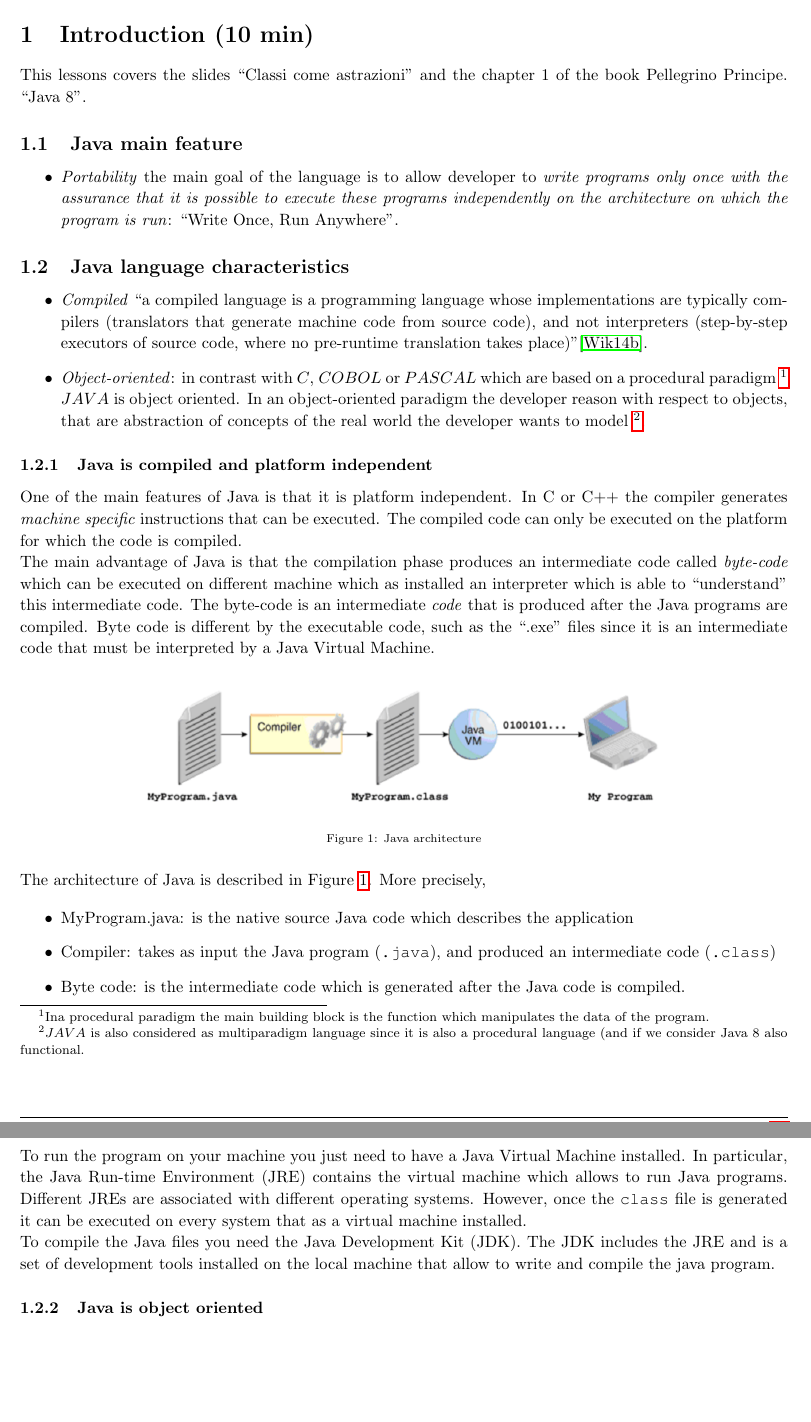
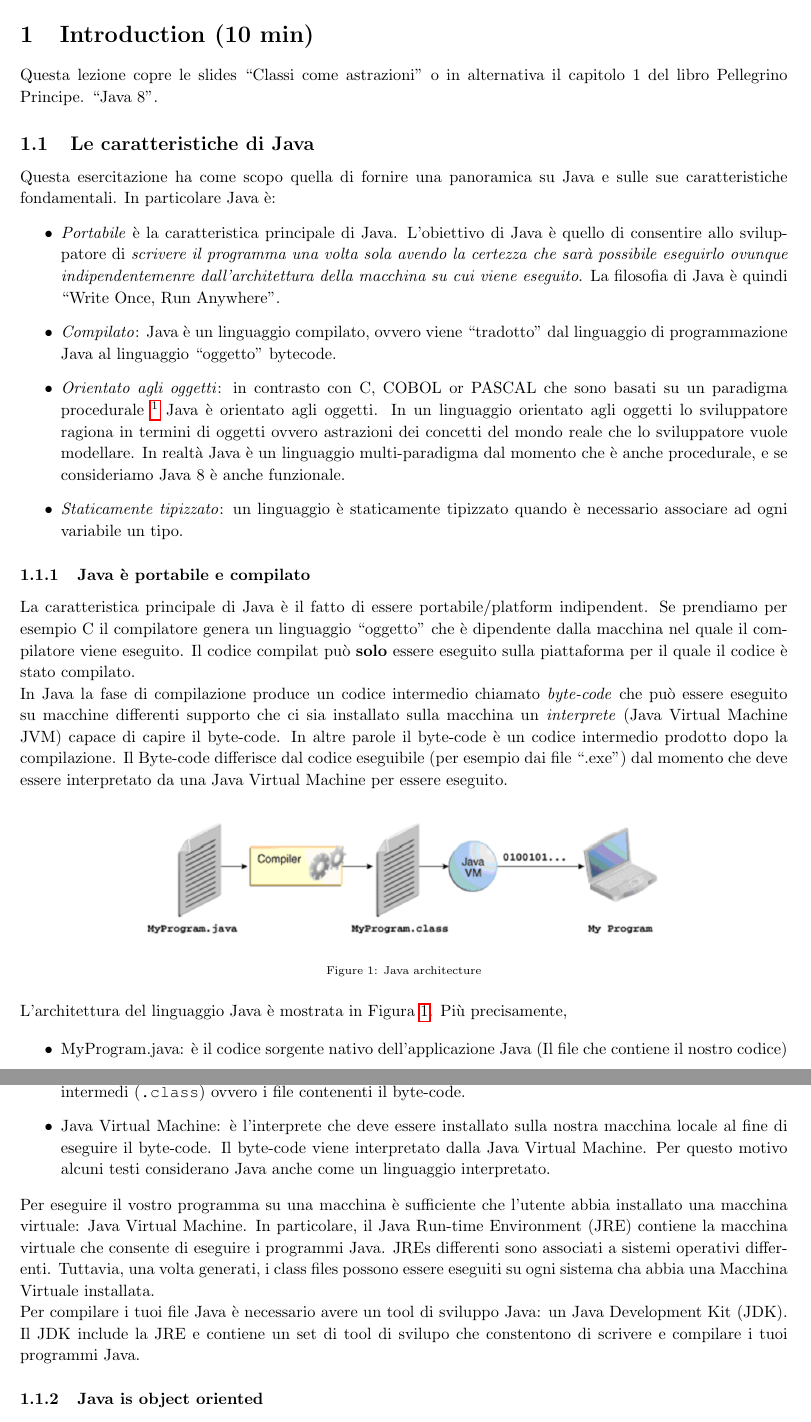
Before and after one commit to deib-polimi/didattica-ing-software, a LaTeX document (01 - Introduction/Intro.tex): two parts of pages 3 and 4 of 20, joined at a grey line, cut so that both start at the same text, the shorter picture padded with empty space. Compiled offline with pdfLaTeX.

Commit message:
Introduction language changed

```diff
--- a/01 - Introduction/Intro.tex
+++ b/01 - Introduction/Intro.tex
@@ -101,11 +101,11 @@
 %	NAME AND CLASS SECTION
 %----------------------------------------------------------------------------------------
 
-\newcommand{\hmwkTitle}{Introduction} % Assignment title
+\newcommand{\hmwkTitle}{Introduzione} % Assignment title
 \newcommand{\hmwkDueDate}{Martedi,\ Aprile 15,\ 2014} % Due date
 \newcommand{\hmwkClass}{Ingegneria del Software 1} % Course/class
 \newcommand{\hmwkClassTime}{} % Class/lecture time
-\newcommand{\hmwkClassInstructor}{Carlo Ghezzi} % Teacher/lecturer
+\newcommand{\hmwkClassInstructor}{Claudio Menghi} % Teacher/lecturer
 \newcommand{\hmwkAuthorName}{} % Your name
 
 %----------------------------------------------------------------------------------------
@@ -151,23 +151,22 @@
 
 %----------------------------------------------------------------------------------------
 \section{Introduction (10 min)}
-This lessons covers the slides ``Classi come astrazioni" and the chapter 1 of the book  Pellegrino Principe. “Java 8”.
-\subsection{Java main feature}
+Questa lezione copre le  slides ``Classi come astrazioni" o in alternativa il capitolo  1 del libro  Pellegrino Principe. “Java 8”.
+
+
+\subsection{Le caratteristiche di Java}
+Questa esercitazione ha come scopo quella di fornire una panoramica su Java e sulle sue caratteristiche fondamentali. In particolare Java \`e:
 \begin{itemize}
-\item \emph{Portability} the main goal of the language is to allow developer to \emph{write programs only once with the assurance that it is possible to execute these programs independently on the architecture on which the program is run}: ``Write Once, Run Anywhere".
+\item \emph{Portabile} \`e la caratteristica principale di Java. L'obiettivo di Java \`e quello di consentire allo sviluppatore di  \emph{scrivere il programma una volta sola avendo la certezza che sar\`a possibile eseguirlo ovunque indipendentemenre dall'architettura della macchina su cui viene eseguito}. La filosofia di Java \`e quindi ``Write Once, Run Anywhere".
+\item \emph{Compilato}: Java \`e un linguaggio compilato, ovvero viene ``tradotto" dal linguaggio di programmazione Java al linguaggio ``oggetto" bytecode.
+\item \emph{Orientato agli oggetti}: in contrasto con C, COBOL or PASCAL che sono basati su un paradigma procedurale~\footnote{In un linguaggio procedurale le componenti fondamentali sono le funzioni ``procedure" che manipolano i dati del programma.} Java \`e orientato agli oggetti. In un linguaggio orientato agli oggetti lo sviluppatore ragiona in termini di oggetti ovvero astrazioni dei concetti del mondo reale che lo sviluppatore vuole modellare. In realt\`a Java \`e un linguaggio multi-paradigma dal momento che \`e anche procedurale, e se consideriamo Java 8 \`e anche funzionale.
+\item \emph{Staticamente tipizzato}: un linguaggio \`e staticamente tipizzato quando \`e necessario associare ad ogni variabile un tipo.
 \end{itemize}
 
-\subsection{Java language characteristics}
-\begin{itemize}
-\item \emph{Compiled} ``a compiled language is a programming language whose implementations are typically compilers (translators that generate machine code from source code), and not interpreters (step-by-step executors of source code, where no pre-runtime translation takes place)"\cite{WikipediaCompiled}.
-\item \emph{Object-oriented}: in contrast with $C$, $COBOL$ or $PASCAL$ which are based on a procedural paradigm~\footnote{Ina procedural paradigm the main building block is the function which manipulates the data of the program.} $JAVA$ is object oriented. In an object-oriented paradigm the developer reason with respect to objects, that are abstraction of concepts of the real world the developer wants to model~\footnote{$JAVA$ is also considered as multiparadigm language since it is also a procedural language (and if we consider Java 8 also functional.}.
-\end{itemize}
+\subsubsection{Java \`e portabile e compilato}
+La caratteristica principale di Java \`e il fatto di essere portabile/platform indipendent. Se prendiamo per esempio C il compilatore genera un linguaggio ``oggetto" che \`e dipendente dalla macchina nel quale il compilatore viene eseguito. Il codice compilat pu\`o \textbf{solo} essere eseguito sulla piattaforma per il quale il codice \`e stato compilato.
 
-\subsubsection{Java is compiled and platform independent}
-One of the main features of Java is that it is platform independent. In C or C++ the compiler generates \emph{machine specific} instructions that can be executed. The compiled code can only be executed on the platform for which the code is compiled.
-
-The main advantage of Java is that the compilation phase produces an intermediate code called \emph{byte-code} which can be executed on different machine which as installed an interpreter which is able to ``understand" this intermediate code.
-The byte-code is an intermediate \emph{code} that is produced after the Java programs are compiled.  Byte code is different by the executable code, such as the ``.exe" files since it is an intermediate code that must be interpreted by a Java Virtual Machine.
+In Java la fase di compilazione produce un codice intermedio chiamato \emph{byte-code} che pu\`o essere eseguito su macchine differenti supporto che ci sia installato sulla macchina un \emph{interprete} (Java Virtual Machine JVM) capace di capire il byte-code. In altre parole il byte-code \`e un codice intermedio prodotto dopo la compilazione. Il Byte-code differisce dal codice eseguibile (per esempio dai file ``.exe") dal momento che deve essere interpretato da una  Java Virtual Machine per essere eseguito.
 
 \begin{figure}[h]
 \centering
@@ -176,17 +175,16 @@ The byte-code is an intermediate \emph{code} that is produced after the Java pro
     \label{JavaArchitecture}
 \end{figure}
 
-The architecture of Java is described in Figure~\ref{JavaArchitecture}. More precisely,
+L'architettura del linguaggio Java \`e mostrata in Figura~\ref{JavaArchitecture}. Pi\`u precisamente,
 
 \begin{itemize}
-\item MyProgram.java: is the native source Java code which describes the application
-\item Compiler: takes as input the Java program (\texttt{.java}), and produced an intermediate code (\texttt{.class})
-\item Byte code: is the intermediate code which is generated after the Java code is compiled.
-\item Java Virtual Machine: is the \emph{interpreter} which executes the byte-code\footnote{Note that due to a presence of the interpreter in some sense Java is both compiled and interpreted.}.
+\item MyProgram.java: \`e il codice sorgente nativo dell'applicazione Java (Il file che contiene il nostro codice)
+\item Compiler: (Compilatore) prende in input il nostro codice Java  (i nostri files \texttt{.java}), e produce dei file intermedi  (\texttt{.class}) ovvero i file contenenti il byte-code.
+\item Java Virtual Machine: \`e l'interprete che deve essere installato sulla nostra macchina locale al fine di eseguire il byte-code. Il byte-code viene interpretato dalla Java Virtual Machine. Per questo motivo alcuni testi considerano Java anche come un linguaggio interpretato.
 \end{itemize}
 
-To run the program on your machine you just need to have a Java Virtual Machine installed. In particular, the Java Run-time Environment (JRE) contains the virtual machine which allows to run Java programs. Different JREs are associated with different operating systems. However, once the \texttt{class} file is generated it can be executed on every system that as a virtual machine installed. \\
-To compile the Java files you need the  Java Development Kit (JDK). The JDK includes the JRE and is a set of development tools installed on the local machine that allow to write and compile the java program.
+Per eseguire il vostro programma su una macchina \`e sufficiente che l'utente abbia installato una macchina virtuale: Java Virtual Machine. In particolare, il Java Run-time Environment (JRE) contiene la macchina virtuale che consente di eseguire i programmi Java.  JREs differenti sono associati a sistemi operativi differenti. Tuttavia, una volta generati, i class files possono essere eseguiti su ogni sistema cha abbia una Macchina Virtuale installata. \\
+Per compilare i tuoi file Java \`e necessario avere un tool di sviluppo Java: un Java Development Kit (JDK). Il JDK include la JRE e contiene un set di tool di svilupo che constentono di scrivere e compilare i tuoi programmi Java.
 
 
 
```
Also changed, not shown: 01 - Introduction/Intro.tex (27 more changed lines).
